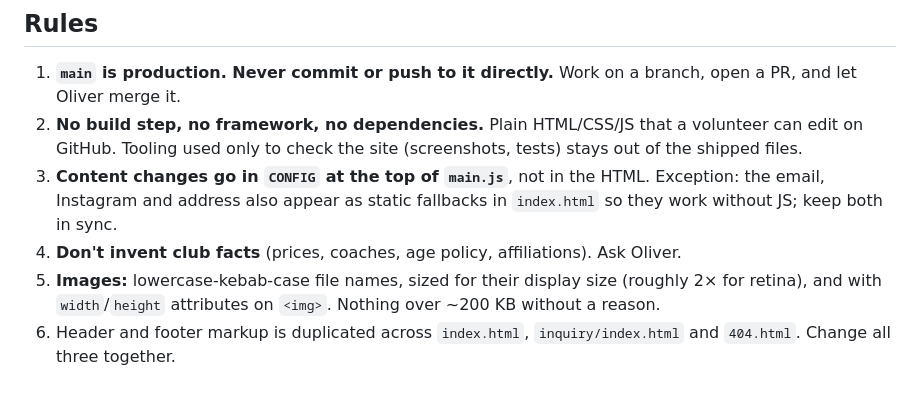
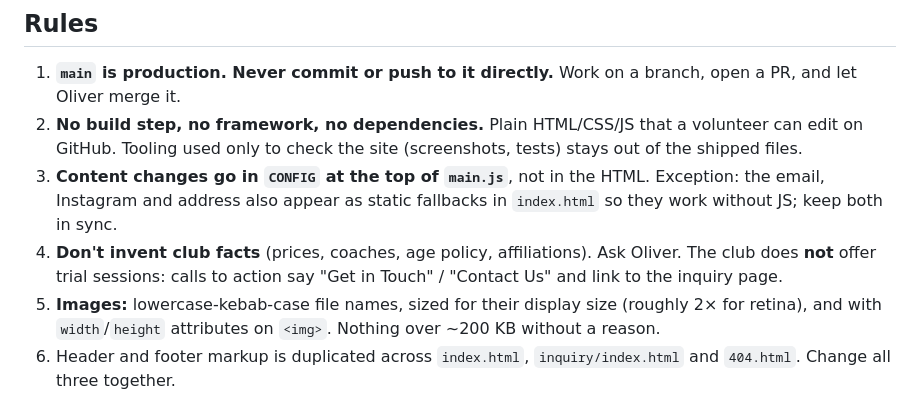
Before and after one commit to cooliver81/ci-website, a Markdown page: CLAUDE.md, the part around the change. Rendered like a GitHub page.

```diff
--- a/CLAUDE.md
+++ b/CLAUDE.md
@@ -13,6 +13,8 @@ Static site for the Concordia International Weightlifting Club, live at https://
    Instagram and address also appear as static fallbacks in `index.html` so they work without JS;
    keep both in sync.
 4. **Don't invent club facts** (prices, coaches, age policy, affiliations). Ask Oliver.
+   The club does **not** offer trial sessions: calls to action say "Get in Touch" / "Contact Us"
+   and link to the inquiry page.
 5. **Images:** lowercase-kebab-case file names, sized for their display size (roughly 2× for retina),
    and with `width`/`height` attributes on `<img>`. Nothing over ~200 KB without a reason.
 6. Header and footer markup is duplicated across `index.html`, `inquiry/index.html` and `404.html`.
```
Also changed, not shown: README.md (+1 -1 lines), docs/PLAN.md (+9 -2 lines), docs/screenshots/desktop.jpg, docs/screenshots/mobile-inquiry.jpg, docs/screenshots/mobile.jpg, 2 other files.
